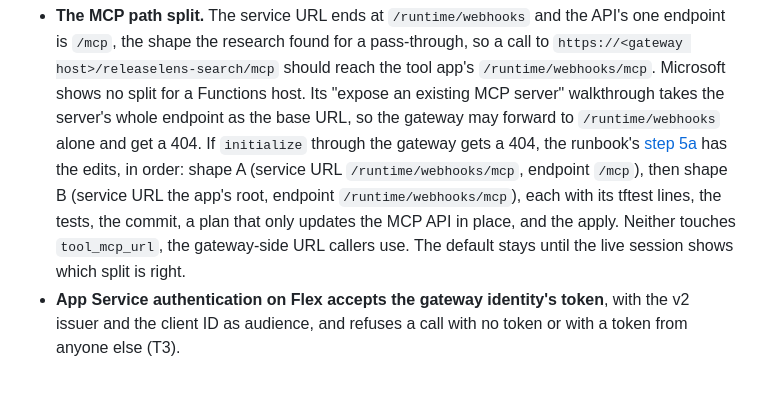
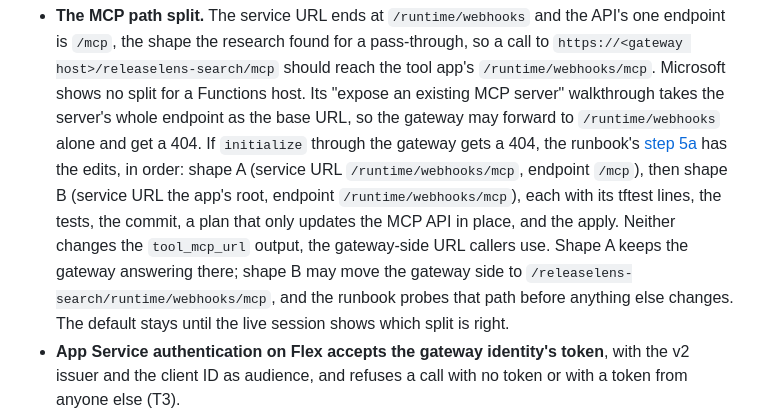
Before and after one commit to DmitryLyubaev/releaselens, a Markdown page: infra/functions/README.md, the part around the change. Rendered like a GitHub page; blank space fills up the shorter version.

Commit message:
docs: the runbook reads a fail with failed polls as not measured, probes shape B's moved path, and quotes Terraform's in-place line
Co-Authored-By: Claude Opus 5.5 <noreply@anthropic.com>

```diff
--- a/infra/functions/README.md
+++ b/infra/functions/README.md
@@ -135,8 +135,10 @@ The mocked tests cannot show these:
   has the edits, in order: shape A (service URL `/runtime/webhooks/mcp`, endpoint `/mcp`), then
   shape B (service URL the app's root, endpoint `/runtime/webhooks/mcp`), each with its tftest
   lines, the tests, the commit, a plan that only updates the MCP API in place, and the apply.
-  Neither touches `tool_mcp_url`, the gateway-side URL callers use. The default stays until the
-  live session shows which split is right.
+  Neither changes the `tool_mcp_url` output, the gateway-side URL callers use. Shape A keeps the
+  gateway answering there; shape B may move the gateway side to
+  `/releaselens-search/runtime/webhooks/mcp`, and the runbook probes that path before anything
+  else changes. The default stays until the live session shows which split is right.
 - **App Service authentication on Flex accepts the gateway identity's token**, with the v2
   issuer and the client ID as audience, and refuses a call with no token or with a token from
   anyone else (T3).
```
Also changed, not shown: docs/runbook-functions.md (+18 -10 lines).
